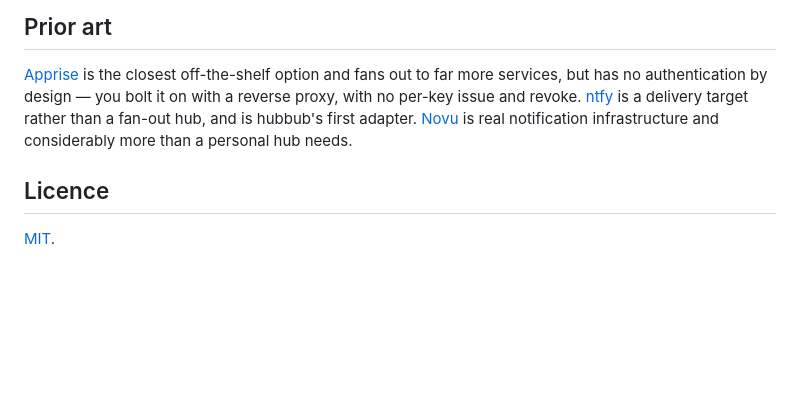
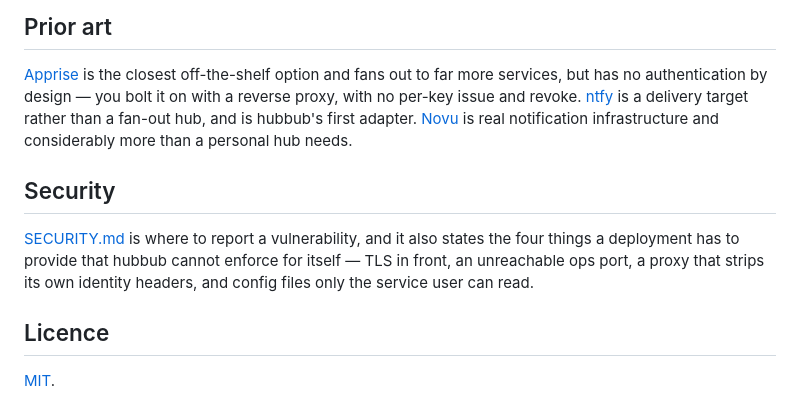
Before and after one commit to ryanlewis/hubbub, a Markdown page: README.md, the part around the change. Rendered like a GitHub page; blank space fills up the shorter version.

```diff
--- a/README.md
+++ b/README.md
@@ -643,6 +643,13 @@ you bolt it on with a reverse proxy, with no per-key issue and revoke.
 hubbub's first adapter. [Novu](https://novu.co/) is real notification
 infrastructure and considerably more than a personal hub needs.
 
+## Security
+
+[SECURITY.md](SECURITY.md) is where to report a vulnerability, and it also
+states the four things a deployment has to provide that hubbub cannot enforce
+for itself — TLS in front, an unreachable ops port, a proxy that strips its own
+identity headers, and config files only the service user can read.
+
 ## Licence
 
 [MIT](LICENSE).
```
Also changed, not shown: SECURITY.md (added, +107 -0 lines).
